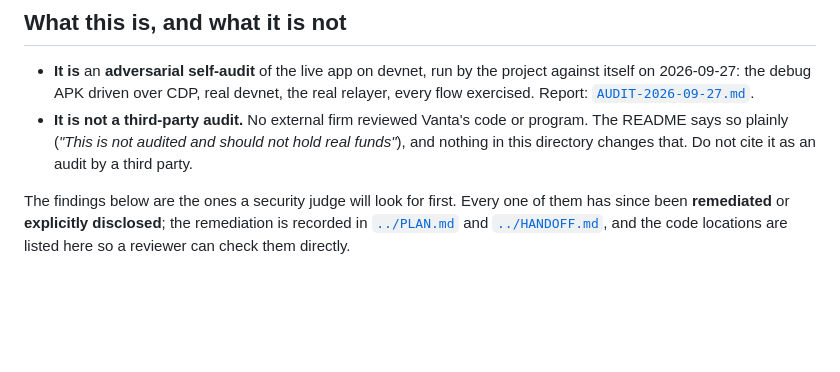
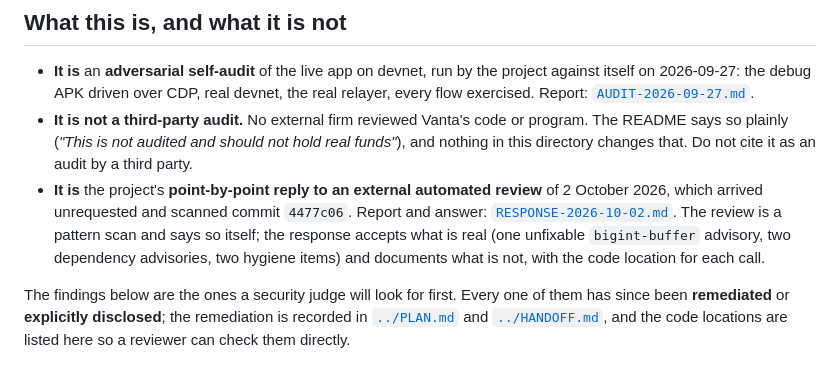
Before and after one commit to geekman58748/vanta-mobile, a Markdown page: audits/README.md, the part around the change. Drawn GitHub-style; blank space fills up the shorter version.

```diff
--- a/audits/README.md
+++ b/audits/README.md
@@ -13,6 +13,11 @@
 - **It is not a third-party audit.** No external firm reviewed Vanta's code or program. The README
   says so plainly (*"This is not audited and should not hold real funds"*), and nothing in this
   directory changes that. Do not cite it as an audit by a third party.
+- **It is** the project's **point-by-point reply to an external automated review** of 2 October
+  2026, which arrived unrequested and scanned commit `4477c06`. Report and answer:
+  [`RESPONSE-2026-10-02.md`](RESPONSE-2026-10-02.md). The review is a pattern scan and says so
+  itself; the response accepts what is real (one unfixable `bigint-buffer` advisory, two dependency
+  advisories, two hygiene items) and documents what is not, with the code location for each call.
 
 The findings below are the ones a security judge will look for first. Every one of them has since
 been **remediated** or **explicitly disclosed**; the remediation is recorded in
```
Also changed, not shown: README.md (+1 -0 lines), audits/RESPONSE-2026-10-02.md (added, +157 -0 lines).
